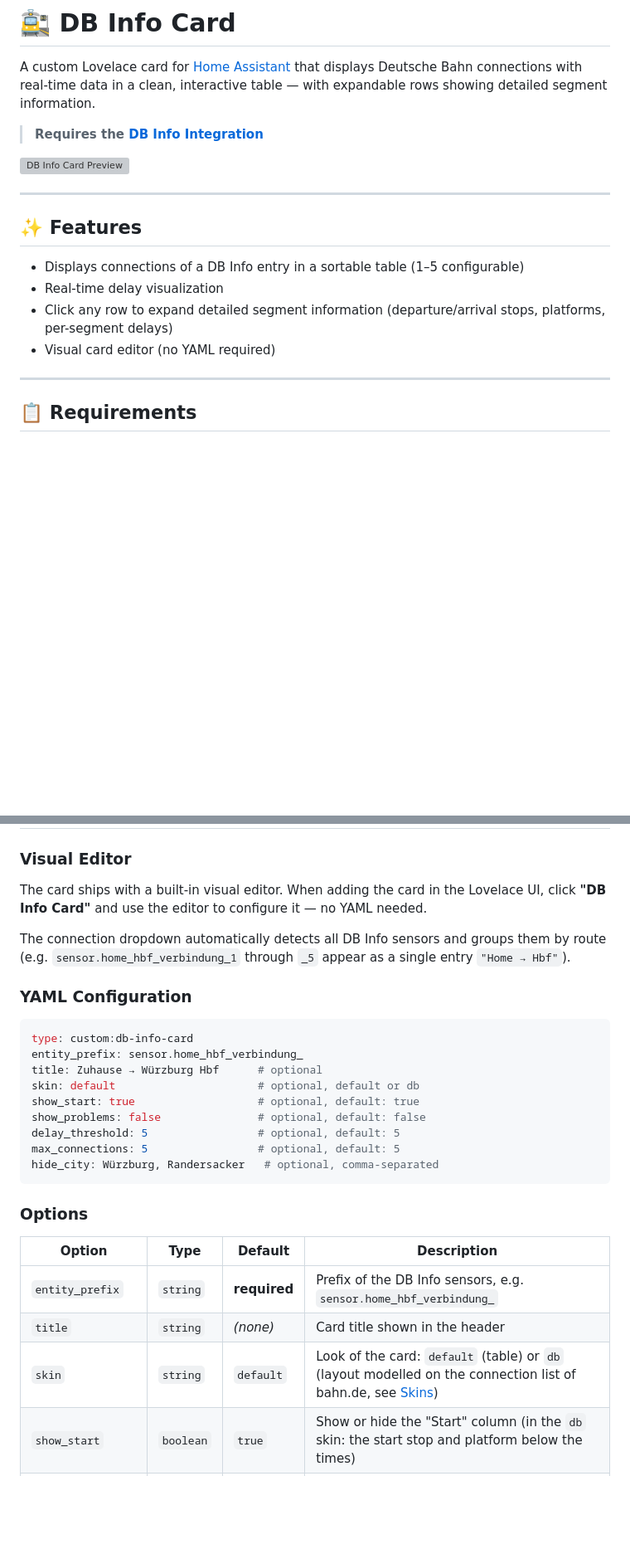
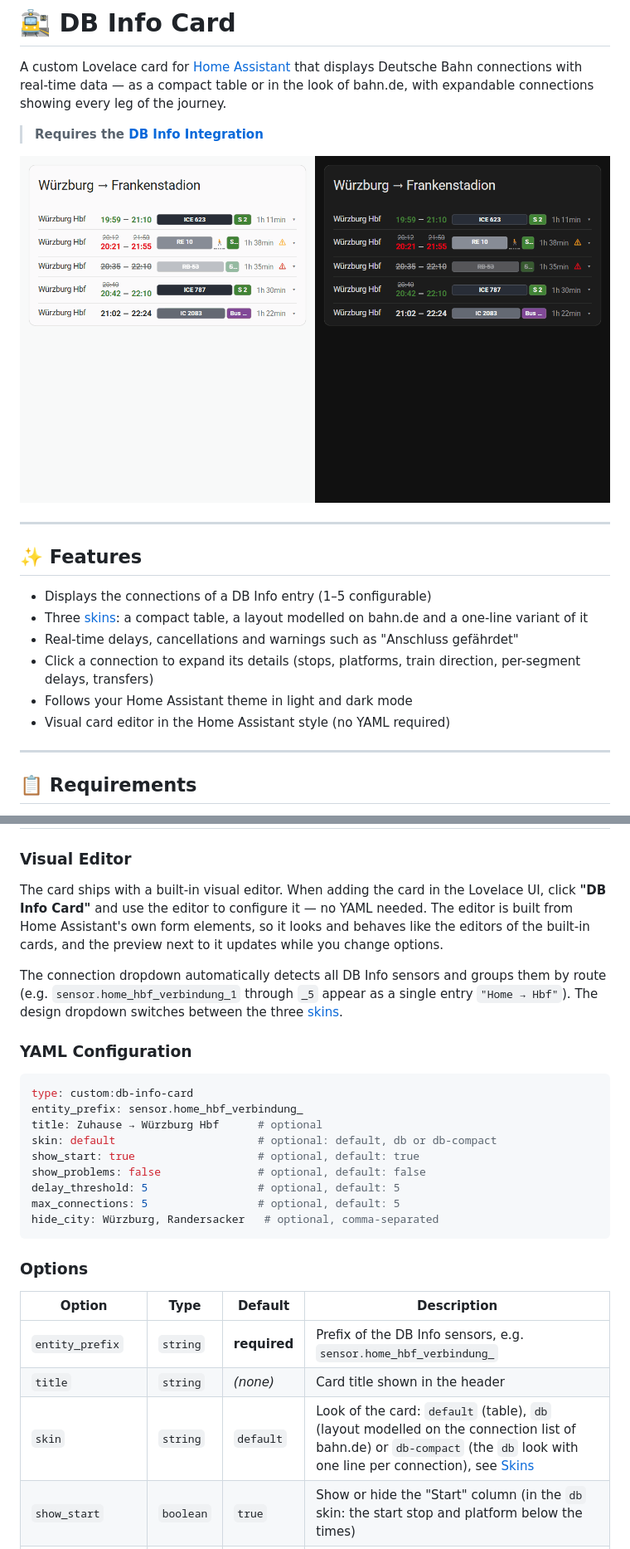
Before and after one commit to EiS94/db-info-card, a Markdown page: README.md, 2 parts joined by grey strips. Shown at 83% size. Drawn GitHub-style; pictures changed too: images/skin-db-compact.gif (added); blank space fills up the shorter version; grey boxes are pictures that could not be loaded.

```diff
--- a/README.md
+++ b/README.md
@@ -8,20 +8,23 @@
 # 🚉 DB Info Card
 
 A custom Lovelace card for [Home Assistant](https://www.home-assistant.io/) that displays Deutsche Bahn connections with
-real-time data in a clean, interactive table — with expandable rows showing detailed segment information.
+real-time data — as a compact table or in the look of bahn.de, with expandable connections showing every leg of the
+journey.
 
 > **Requires the [DB Info Integration](https://github.com/EiS94/db_info)**
 
-<img src="images/db-info-card.gif" alt="DB Info Card Preview" width="450">
+![DB Info Card with the db-compact skin in light and dark mode](images/skin-db-compact.gif)
 
 ---
 
 ## ✨ Features
 
-- Displays connections of a DB Info entry in a sortable table (1–5 configurable)
-- Real-time delay visualization
-- Click any row to expand detailed segment information (departure/arrival stops, platforms, per-segment delays)
-- Visual card editor (no YAML required)
+- Displays the connections of a DB Info entry (1–5 configurable)
+- Three [skins](#-skins): a compact table, a layout modelled on bahn.de and a one-line variant of it
+- Real-time delays, cancellations and warnings such as "Anschluss gefährdet"
+- Click a connection to expand its details (stops, platforms, train direction, per-segment delays, transfers)
+- Follows your Home Assistant theme in light and dark mode
+- Visual card editor in the Home Assistant style (no YAML required)
 
 ---
 
@@ -55,10 +58,12 @@ real-time data in a clean, interactive table — with expandable rows showing de
 ### Visual Editor
 
 The card ships with a built-in visual editor. When adding the card in the Lovelace UI, click **"DB Info Card"** and use
-the editor to configure it — no YAML needed.
+the editor to configure it — no YAML needed. The editor is built from Home Assistant's own form elements, so it looks
+and behaves like the editors of the built-in cards, and the preview next to it updates while you change options.
 
 The connection dropdown automatically detects all DB Info sensors and groups them by route (e.g.
-`sensor.home_hbf_verbindung_1` through `_5` appear as a single entry `"Home → Hbf"`).
+`sensor.home_hbf_verbindung_1` through `_5` appear as a single entry `"Home → Hbf"`). The design dropdown switches
+between the three [skins](#-skins).
 
 ### YAML Configuration
 
@@ -66,7 +71,7 @@ The connection dropdown automatically detects all DB Info sensors and groups the
 type: custom:db-info-card
 entity_prefix: sensor.home_hbf_verbindung_
 title: Zuhause → Würzburg Hbf      # optional
-skin: default                      # optional, default or db
+skin: default                      # optional: default, db or db-compact
 show_start: true                   # optional, default: true
 show_problems: false               # optional, default: false
 delay_threshold: 5                 # optional, default: 5
@@ -80,7 +85,7 @@ hide_city: Würzburg, Randersacker   # optional, comma-separated
 |-------------------|-----------|--------------|------------------------------------------------------------------------------------------------------------|
 | `entity_prefix`   | `string`  | **required** | Prefix of the DB Info sensors, e.g. `sensor.home_hbf_verbindung_`                                         |
 | `title`           | `string`  | _(none)_     | Card title shown in the header                                                                             |
-| `skin`            | `string`  | `default`    | Look of the card: `default` (table) or `db` (layout modelled on the connection list of bahn.de, see [Skins](#-skins)) |
+| `skin`            | `string`  | `default`    | Look of the card: `default` (table), `db` (layout modelled on the connection list of bahn.de) or `db-compact` (the `db` look with one line per connection), see [Skins](#-skins) |
 | `show_start`      | `boolean` | `true`       | Show or hide the "Start" column (in the `db` skin: the start stop and platform below the times)            |
 | `show_problems`   | `boolean` | `false`      | Show warnings like "Anschluss gefährdet" directly below the connection name. They are always shown in the expanded details |
 | `delay_threshold` | `number`  | `5`          | Minutes of delay from which the time is shown in red                                                       |
```
Also changed, not shown: other parts of README.md (+38 -11 lines), images/skin-db.gif (added), images/skin-default.gif (added), 1 other file.
